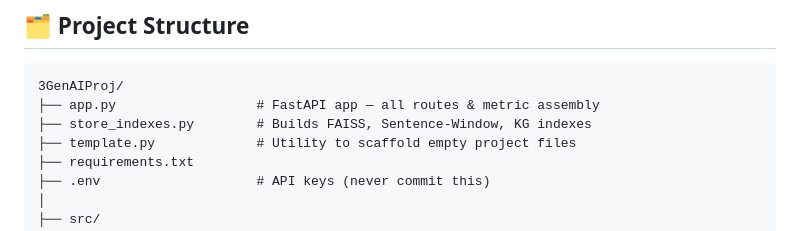
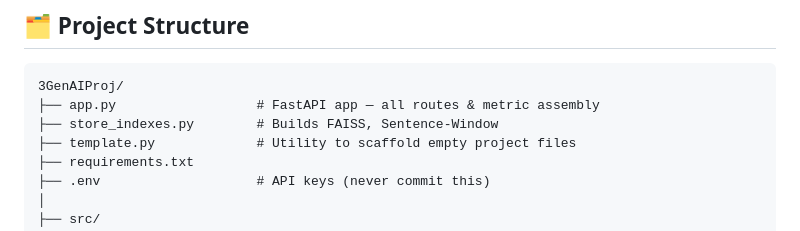
Before and after one commit to kashmala-mahsud/MultiSourceRAG, a Markdown page: README.md, the part around the change. GitHub-like rendering.

Commit message:
Update README to reflect changes in store_indexes.py
Removed mention of KG indexes from store_indexes.py.

````diff
--- a/README.md
+++ b/README.md
@@ -24,7 +24,7 @@ A **Retrieval-Augmented Generation (RAG)** web application that lets users uploa
 ```
 3GenAIProj/
 ├── app.py                  # FastAPI app — all routes & metric assembly
-├── store_indexes.py        # Builds FAISS, Sentence-Window, KG indexes
+├── store_indexes.py        # Builds FAISS, Sentence-Window
 ├── template.py             # Utility to scaffold empty project files
 ├── requirements.txt
 ├── .env                    # API keys (never commit this)
````
